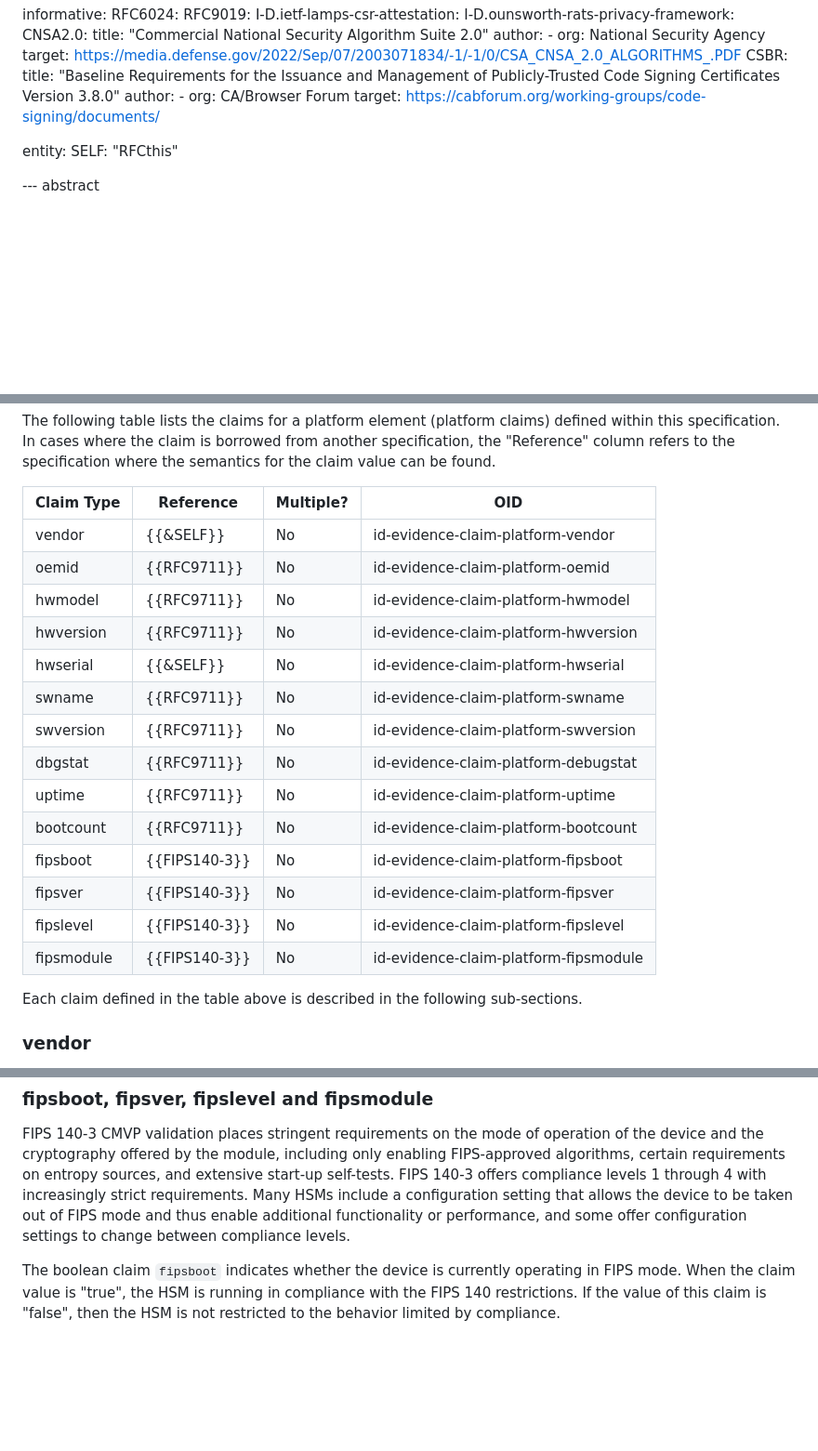
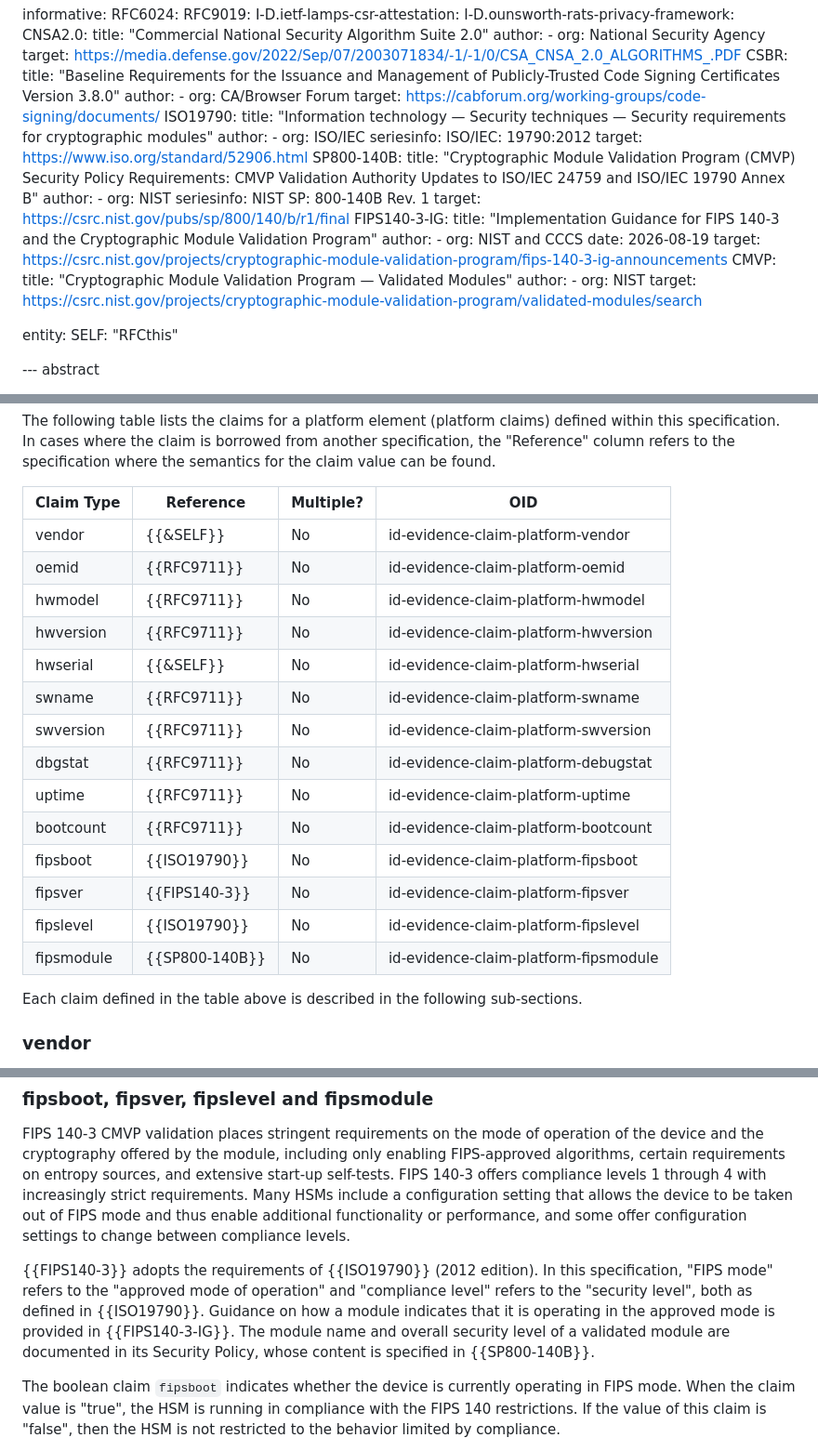
Before and after one commit to ietf-rats-wg/key-attestation, a Markdown page: draft-ietf-rats-pkix-key-attestation.md, 3 parts joined by grey strips. Shown at 93% size. Rendered like a GitHub page; blank space fills up the shorter version.

Commit message:
Improve FIPS references. Fixes #61

```diff
--- a/draft-ietf-rats-pkix-key-attestation.md
+++ b/draft-ietf-rats-pkix-key-attestation.md
@@ -124,6 +124,31 @@ informative:
     author:
       - org: CA/Browser Forum
     target: https://cabforum.org/working-groups/code-signing/documents/
+  ISO19790:
+    title: "Information technology — Security techniques — Security requirements for cryptographic modules"
+    author:
+      - org: ISO/IEC
+    seriesinfo:
+      ISO/IEC: 19790:2012
+    target: https://www.iso.org/standard/52906.html
+  SP800-140B:
+    title: "Cryptographic Module Validation Program (CMVP) Security Policy Requirements: CMVP Validation Authority Updates to ISO/IEC 24759 and ISO/IEC 19790 Annex B"
+    author:
+      - org: NIST
+    seriesinfo:
+      NIST SP: 800-140B Rev. 1
+    target: https://csrc.nist.gov/pubs/sp/800/140/b/r1/final
+  FIPS140-3-IG:
+    title: "Implementation Guidance for FIPS 140-3 and the Cryptographic Module Validation Program"
+    author:
+      - org: NIST and CCCS
+    date: 2026-08-19
+    target: https://csrc.nist.gov/projects/cryptographic-module-validation-program/fips-140-3-ig-announcements
+  CMVP:
+    title: "Cryptographic Module Validation Program — Validated Modules"
+    author:
+      - org: NIST
+    target: https://csrc.nist.gov/projects/cryptographic-module-validation-program/validated-modules/search
 
 entity:
   SELF: "RFCthis"
@@ -720,22 +745,22 @@ within this specification. In cases where the claim is borrowed from another spe
 the "Reference" column refers to the specification where the semantics
 for the claim value can be found.
 
-| Claim Type      | Reference     | Multiple? | OID                                   |
-| ---             | ---           | ---       | ---                                   |
-| vendor          | {{&SELF}}     | No        | id-evidence-claim-platform-vendor     |
-| oemid           | {{RFC9711}}   | No        | id-evidence-claim-platform-oemid      |
-| hwmodel         | {{RFC9711}}   | No        | id-evidence-claim-platform-hwmodel    |
-| hwversion       | {{RFC9711}}   | No        | id-evidence-claim-platform-hwversion  |
-| hwserial        | {{&SELF}}     | No        | id-evidence-claim-platform-hwserial   |
-| swname          | {{RFC9711}}   | No        | id-evidence-claim-platform-swname     |
-| swversion       | {{RFC9711}}   | No        | id-evidence-claim-platform-swversion  |
-| dbgstat         | {{RFC9711}}   | No        | id-evidence-claim-platform-debugstat  |
-| uptime          | {{RFC9711}}   | No        | id-evidence-claim-platform-uptime     |
-| bootcount       | {{RFC9711}}   | No        | id-evidence-claim-platform-bootcount  |
-| fipsboot        | {{FIPS140-3}} | No        | id-evidence-claim-platform-fipsboot   |
-| fipsver         | {{FIPS140-3}} | No        | id-evidence-claim-platform-fipsver    |
-| fipslevel       | {{FIPS140-3}} | No        | id-evidence-claim-platform-fipslevel  |
-| fipsmodule      | {{FIPS140-3}} | No        | id-evidence-claim-platform-fipsmodule |
+| Claim Type      | Reference      | Multiple? | OID                                   |
+| ---             | ---            | ---       | ---                                   |
+| vendor          | {{&SELF}}      | No        | id-evidence-claim-platform-vendor     |
+| oemid           | {{RFC9711}}    | No        | id-evidence-claim-platform-oemid      |
+| hwmodel         | {{RFC9711}}    | No        | id-evidence-claim-platform-hwmodel    |
+| hwversion       | {{RFC9711}}    | No        | id-evidence-claim-platform-hwversion  |
+| hwserial        | {{&SELF}}      | No        | id-evidence-claim-platform-hwserial   |
+| swname          | {{RFC9711}}    | No        | id-evidence-claim-platform-swname     |
+| swversion       | {{RFC9711}}    | No        | id-evidence-claim-platform-swversion  |
+| dbgstat         | {{RFC9711}}    | No        | id-evidence-claim-platform-debugstat  |
+| uptime          | {{RFC9711}}    | No        | id-evidence-claim-platform-uptime     |
+| bootcount       | {{RFC9711}}    | No        | id-evidence-claim-platform-bootcount  |
+| fipsboot        | {{ISO19790}}   | No        | id-evidence-claim-platform-fipsboot   |
+| fipsver         | {{FIPS140-3}}  | No        | id-evidence-claim-platform-fipsver    |
+| fipslevel       | {{ISO19790}}   | No        | id-evidence-claim-platform-fipslevel  |
+| fipsmodule      | {{SP800-140B}} | No        | id-evidence-claim-platform-fipsmodule |
 
 Each claim defined in the table above is described in the following sub-sections.
 
@@ -786,6 +811,10 @@ including only enabling FIPS-approved algorithms, certain requirements on entrop
 FIPS 140-3 offers compliance levels 1 through 4 with increasingly strict requirements. Many HSMs include a configuration setting that allows
 the device to be taken out of FIPS mode and thus enable additional functionality or performance, and some offer configuration settings to change between compliance levels.
 
+{{FIPS140-3}} adopts the requirements of {{ISO19790}} (2012 edition). In this specification, "FIPS mode" refers to the "approved mode of operation" and "compliance level"
+refers to the "security level", both as defined in {{ISO19790}}. Guidance on how a module indicates that it is operating in the approved mode is provided in {{FIPS140-3-IG}}.
+The module name and overall security level of a validated module are documented in its Security Policy, whose content is specified in {{SP800-140B}}.
+
 The boolean claim `fipsboot` indicates whether the device is currently operating in FIPS mode. When the claim value is "true", the HSM is running in compliance with the
 FIPS 140 restrictions. If the value of this claim is "false", then the HSM is not
 restricted to the behavior limited by compliance.
```
Also changed, not shown: other parts of draft-ietf-rats-pkix-key-attestation.md (+1 -1 lines).
